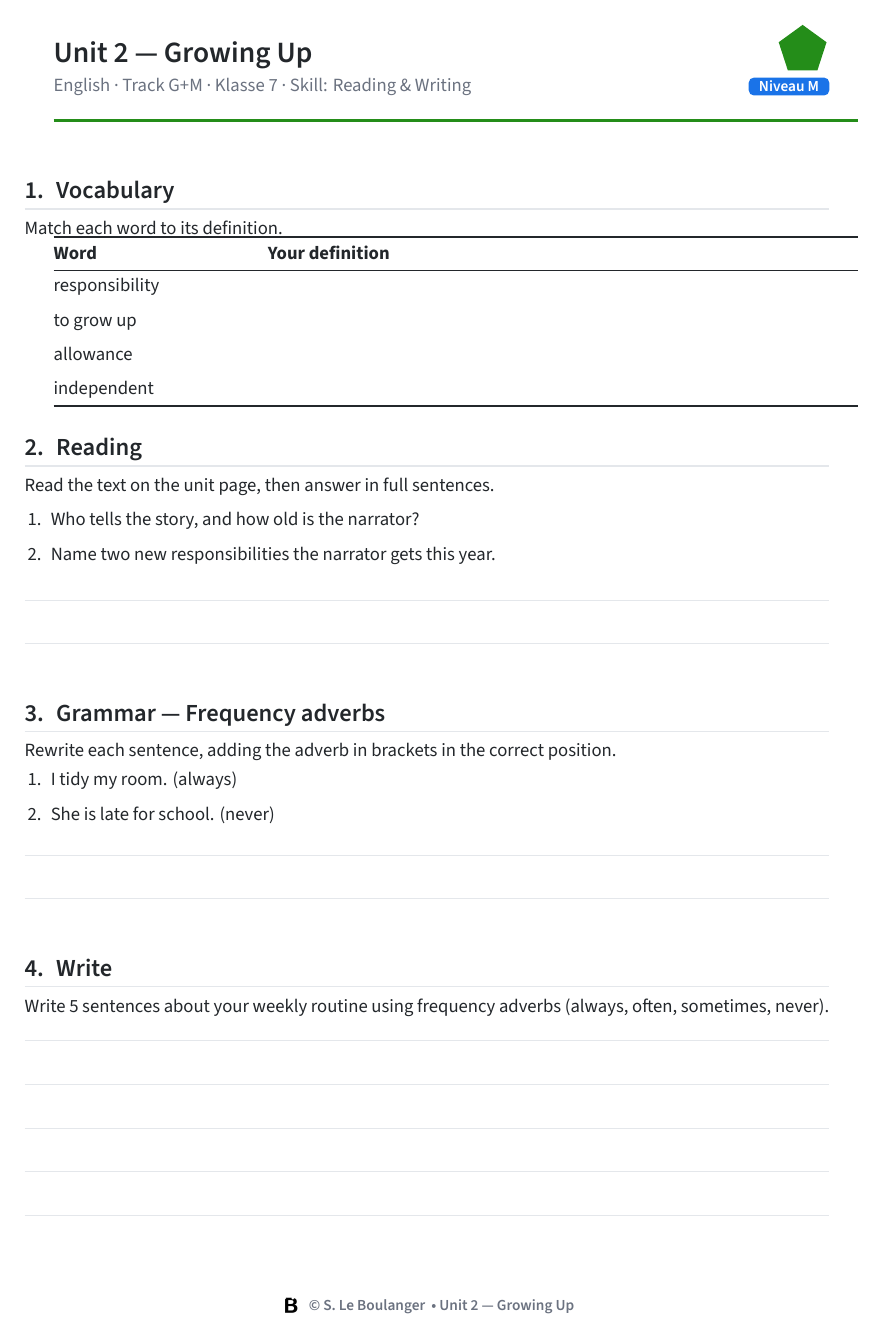
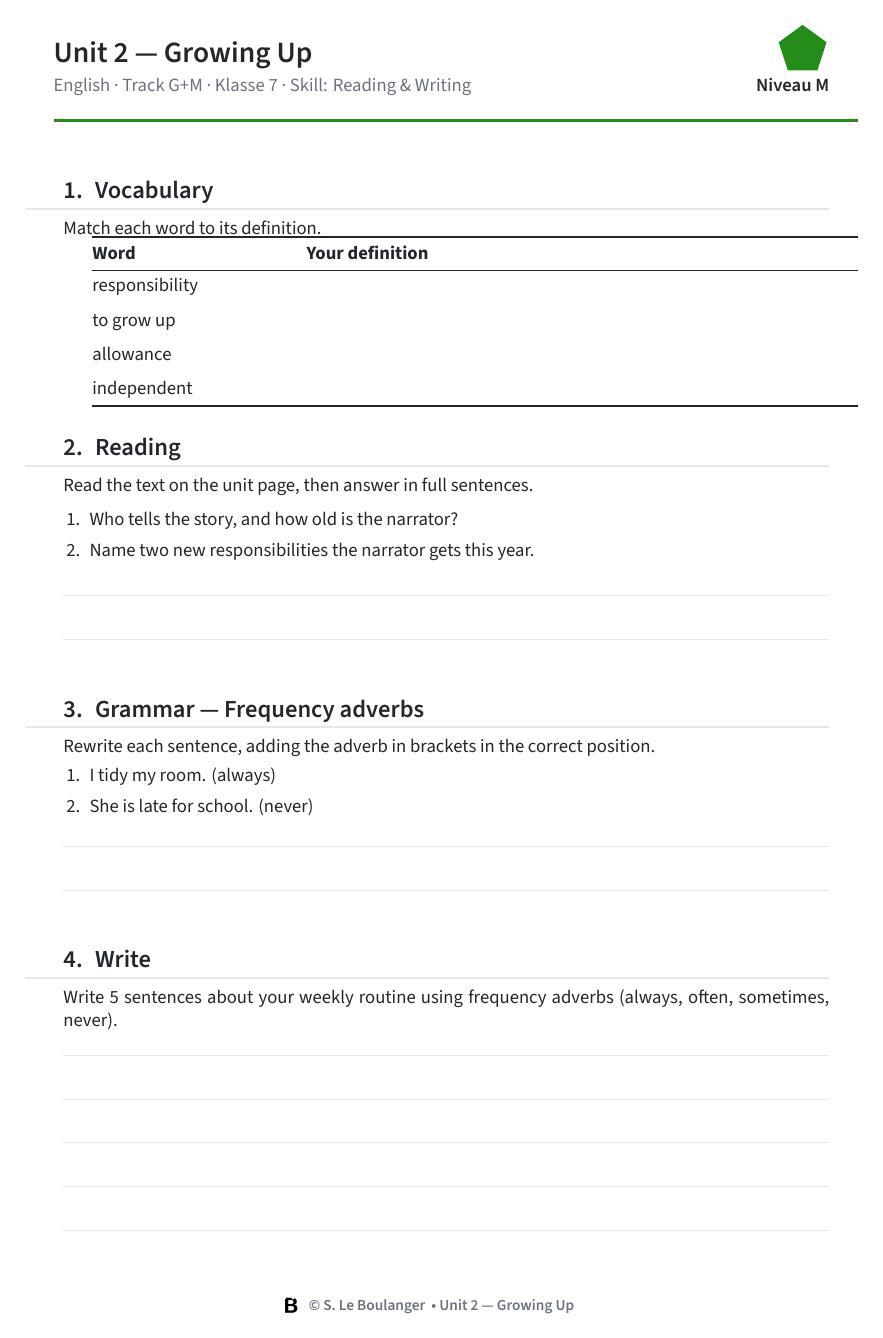
Before and after one commit to boulingua/sheetgen, a LaTeX document (worksheet-template.tex, which reads boulingua-sheet.sty): page 1 of 2. Compiled offline with XeLaTeX.

Commit message:
sheetgen: plain-text Niveau + indented body, PDF author metadata
- Render the level (Niveau) as plain text instead of a blue badge — no
  coloured highlight (in the sheet and its thumbnail).
- Title bar + accent rule run full width; the worksheet content now sits in a
  slightly indented column beneath (new sheetbody environment via changepage).
- Set /Author = S. Le Boulanger in the PDF metadata.

```diff
--- a/boulingua-sheet.sty
+++ b/boulingua-sheet.sty
@@ -17,6 +17,17 @@
 \RequirePackage{tikz}
 \usetikzlibrary{calc}
 \RequirePackage{fancyhdr}
+\RequirePackage{changepage}
+\RequirePackage{hyperref}
+% PDF metadata — attribute the author in the file's core properties.
+\hypersetup{pdfauthor={S. Le Boulanger},hidelinks}
+
+% Body indent: the title bar + accent rule run the full text width; the
+% worksheet content sits inside a slightly indented column beneath them.
+\newlength{\blgbodyindent}\setlength{\blgbodyindent}{8mm}
+\newenvironment{sheetbody}%
+  {\begin{adjustwidth}{\blgbodyindent}{0pt}}%
+  {\end{adjustwidth}}
 
 % ── Palette (mirrors the websites' design tokens) ───────────────────────────
 % Per-language accent colours (flag-safe; one signature hue per language, none
@@ -80,7 +91,9 @@
   \thispagestyle{empty}%
   {\blgsemibold\LARGE\color{blgfg} #1\hfill\raisebox{-3.2mm}[0pt][0pt]{\blglangmark[11mm]}\par}%
   \vspace{0.35em}%
-  {\color{blgmuted}\normalsize #2 \hfill \blgbadge[#4]{#3}}\par
+  % Level (Niveau) as plain text — no coloured highlight. #4 (badge colour)
+  % is accepted for signature compatibility but intentionally unused here.
+  {\color{blgmuted}\normalsize #2 \hfill {\blgsemibold\color{blgfg}#3}}\par
   \vspace{0.35em}{\color{blgaccent}\rule{\linewidth}{1.4pt}}\par
   \vspace{1.1em}}
 
--- a/worksheet-template.tex
+++ b/worksheet-template.tex
@@ -11,6 +11,7 @@
   {English · Track G+M · Klasse 7 · Skill: Reading \& Writing}%
   {Niveau M}{blgcefrB}
 
+\begin{sheetbody}
 \section{Vocabulary}
 Match each word to its definition.
 
```
Also changed, not shown: worksheet-template.pdf, worksheet-template.tex (1 more changed lines).
